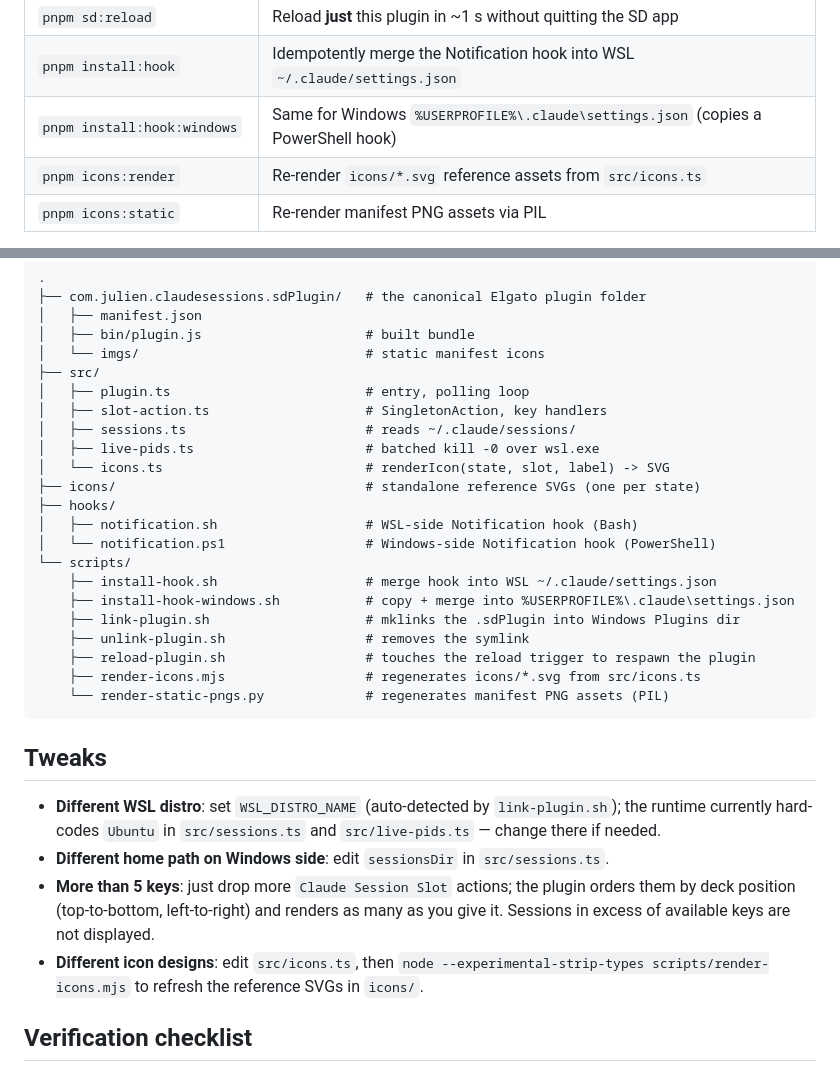
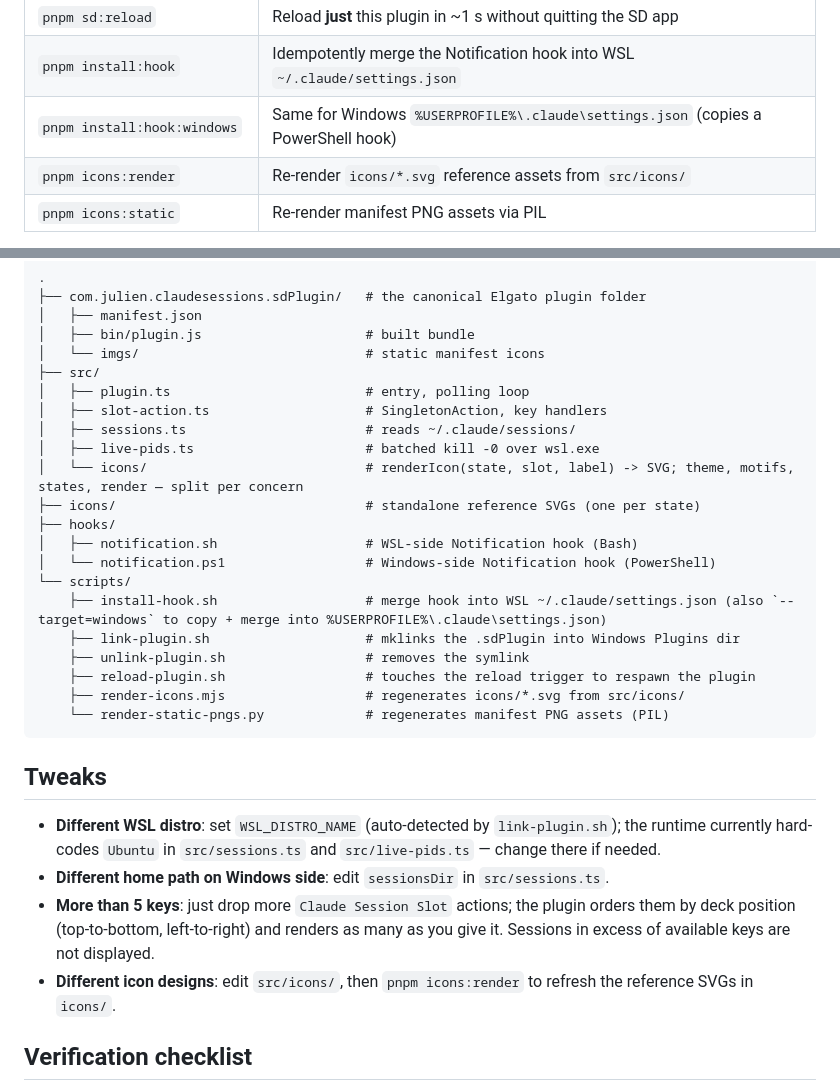
Before and after one commit to JulienCr/streamdeck-claude, a Markdown page: README.md, 2 parts joined by grey strips. GitHub-like rendering.

Commit message:
docs(readme): catch up on icons/ split + merged install hook script
Three references to the deleted src/icons.ts in the project tree and
script docs, one invocation that no longer works under the multi-file
split, and one stale install-hook-windows.sh reference (merged into
install-hook.sh --target=windows in 601d455).

No content additions — just path/command corrections.

Co-Authored-By: Claude Opus 4.7 (1M context) <noreply@anthropic.com>

````diff
--- a/README.md
+++ b/README.md
@@ -59,7 +59,7 @@ After linking, **quit + relaunch the Stream Deck app** (right-click tray icon
 | `pnpm sd:reload` | Reload **just** this plugin in ~1 s without quitting the SD app |
 | `pnpm install:hook` | Idempotently merge the Notification hook into WSL `~/.claude/settings.json` |
 | `pnpm install:hook:windows` | Same for Windows `%USERPROFILE%\.claude\settings.json` (copies a PowerShell hook) |
-| `pnpm icons:render` | Re-render `icons/*.svg` reference assets from `src/icons.ts` |
+| `pnpm icons:render` | Re-render `icons/*.svg` reference assets from `src/icons/` |
 | `pnpm icons:static` | Re-render manifest PNG assets via PIL |
 
 > **Reload flow.** The plugin watches `~/.claude/.streamdeck-claude.reload`; whenever its mtime changes, the plugin calls `process.exit(0)` and the Stream Deck app respawns it (this is the SD app's normal behaviour for plugin crashes). `pnpm sd:reload` just `touch`es the file. `pnpm watch` triggers it automatically on each rebuild.
@@ -83,18 +83,17 @@ Plugin logs land at `%APPDATA%\Elgato\StreamDeck\Plugins\com.julien.claudesessio
 │   ├── slot-action.ts                    # SingletonAction, key handlers
 │   ├── sessions.ts                       # reads ~/.claude/sessions/
 │   ├── live-pids.ts                      # batched kill -0 over wsl.exe
-│   └── icons.ts                          # renderIcon(state, slot, label) -> SVG
+│   └── icons/                            # renderIcon(state, slot, label) -> SVG; theme, motifs, states, render — split per concern
 ├── icons/                                # standalone reference SVGs (one per state)
 ├── hooks/
 │   ├── notification.sh                   # WSL-side Notification hook (Bash)
 │   └── notification.ps1                  # Windows-side Notification hook (PowerShell)
 └── scripts/
-    ├── install-hook.sh                   # merge hook into WSL ~/.claude/settings.json
-    ├── install-hook-windows.sh           # copy + merge into %USERPROFILE%\.claude\settings.json
+    ├── install-hook.sh                   # merge hook into WSL ~/.claude/settings.json (also `--target=windows` to copy + merge into %USERPROFILE%\.claude\settings.json)
     ├── link-plugin.sh                    # mklinks the .sdPlugin into Windows Plugins dir
     ├── unlink-plugin.sh                  # removes the symlink
     ├── reload-plugin.sh                  # touches the reload trigger to respawn the plugin
-    ├── render-icons.mjs                  # regenerates icons/*.svg from src/icons.ts
+    ├── render-icons.mjs                  # regenerates icons/*.svg from src/icons/
     └── render-static-pngs.py             # regenerates manifest PNG assets (PIL)
 ```
 
@@ -103,7 +102,7 @@ Plugin logs land at `%APPDATA%\Elgato\StreamDeck\Plugins\com.julien.claudesessio
 - **Different WSL distro**: set `WSL_DISTRO_NAME` (auto-detected by `link-plugin.sh`); the runtime currently hard-codes `Ubuntu` in `src/sessions.ts` and `src/live-pids.ts` — change there if needed.
 - **Different home path on Windows side**: edit `sessionsDir` in `src/sessions.ts`.
 - **More than 5 keys**: just drop more `Claude Session Slot` actions; the plugin orders them by deck position (top-to-bottom, left-to-right) and renders as many as you give it. Sessions in excess of available keys are not displayed.
-- **Different icon designs**: edit `src/icons.ts`, then `node --experimental-strip-types scripts/render-icons.mjs` to refresh the reference SVGs in `icons/`.
+- **Different icon designs**: edit `src/icons/`, then `pnpm icons:render` to refresh the reference SVGs in `icons/`.
 
 ## Verification checklist
 
````
